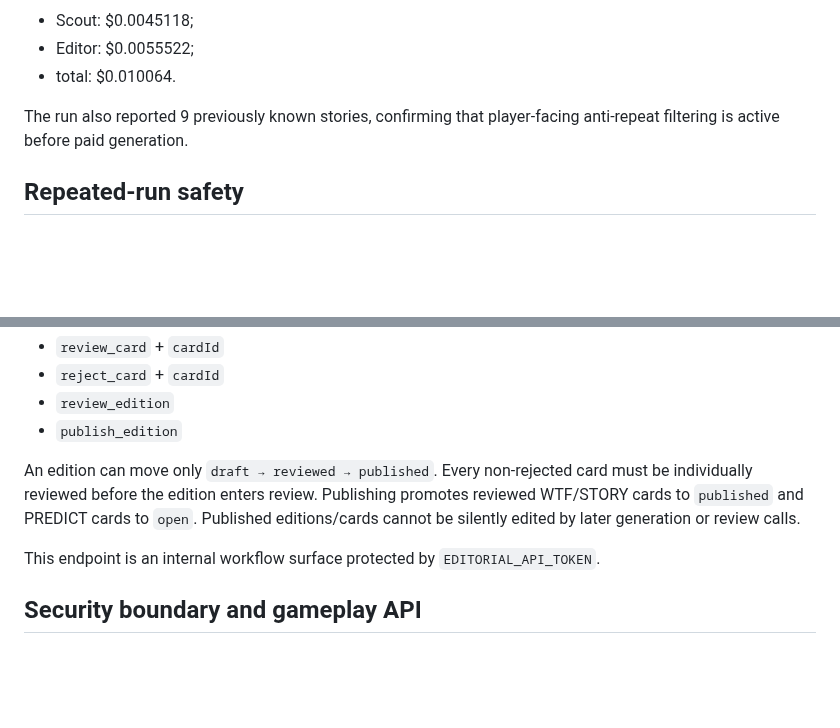
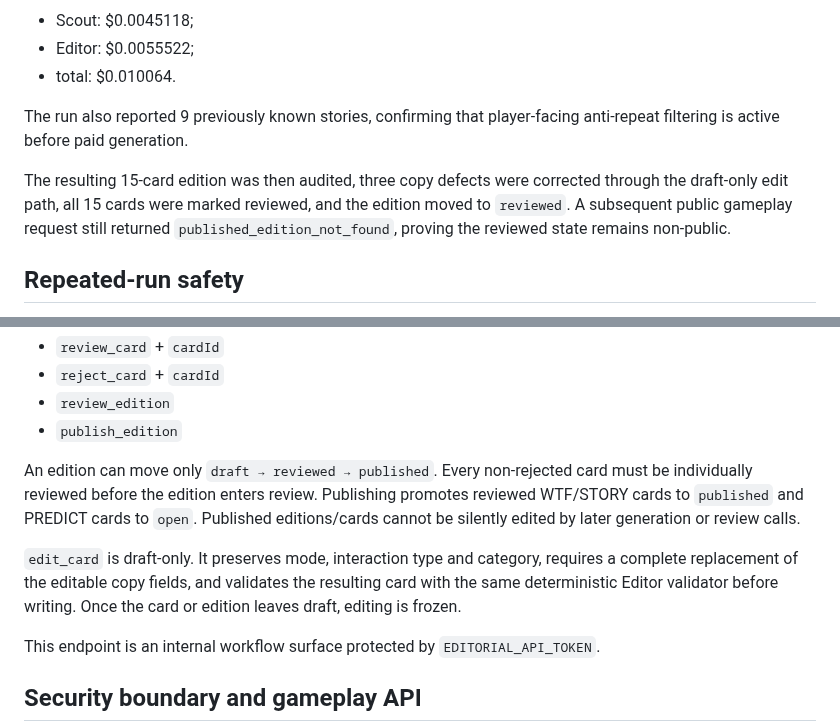
Before and after one commit to balderidavide81-hue/wtf-engine, a Markdown page: docs/CONTENT_STORE_V05.md, 2 parts joined by grey strips. Drawn GitHub-style; blank space fills up the shorter version.

Commit message:
docs: document draft editing and reviewed-state privacy [skip ci]

```diff
--- a/docs/CONTENT_STORE_V05.md
+++ b/docs/CONTENT_STORE_V05.md
@@ -79,6 +79,11 @@ Engine-estimated AI usage for the persisted run:
 The run also reported 9 previously known stories, confirming that player-facing anti-repeat filtering
 is active before paid generation.
 
+The resulting 15-card edition was then audited, three copy defects were corrected through the
+draft-only edit path, all 15 cards were marked reviewed, and the edition moved to `reviewed`.
+A subsequent public gameplay request still returned `published_edition_not_found`, proving the
+reviewed state remains non-public.
+
 ## Repeated-run safety
 
 A second generation run on the same configured edition day is incremental. Existing edition cards are preserved and only newly persisted card IDs are appended. Repeating the same card ID is a no-op.
@@ -98,6 +103,10 @@ Persistence diagnostics distinguish `newCardIds` from the complete `editionCardI
 - `publish_edition`
 
 An edition can move only `draft → reviewed → published`. Every non-rejected card must be individually reviewed before the edition enters review. Publishing promotes reviewed WTF/STORY cards to `published` and PREDICT cards to `open`. Published editions/cards cannot be silently edited by later generation or review calls.
+
+`edit_card` is draft-only. It preserves mode, interaction type and category, requires a complete
+replacement of the editable copy fields, and validates the resulting card with the same deterministic
+Editor validator before writing. Once the card or edition leaves draft, editing is frozen.
 
 This endpoint is an internal workflow surface protected by `EDITORIAL_API_TOKEN`.
 
```
